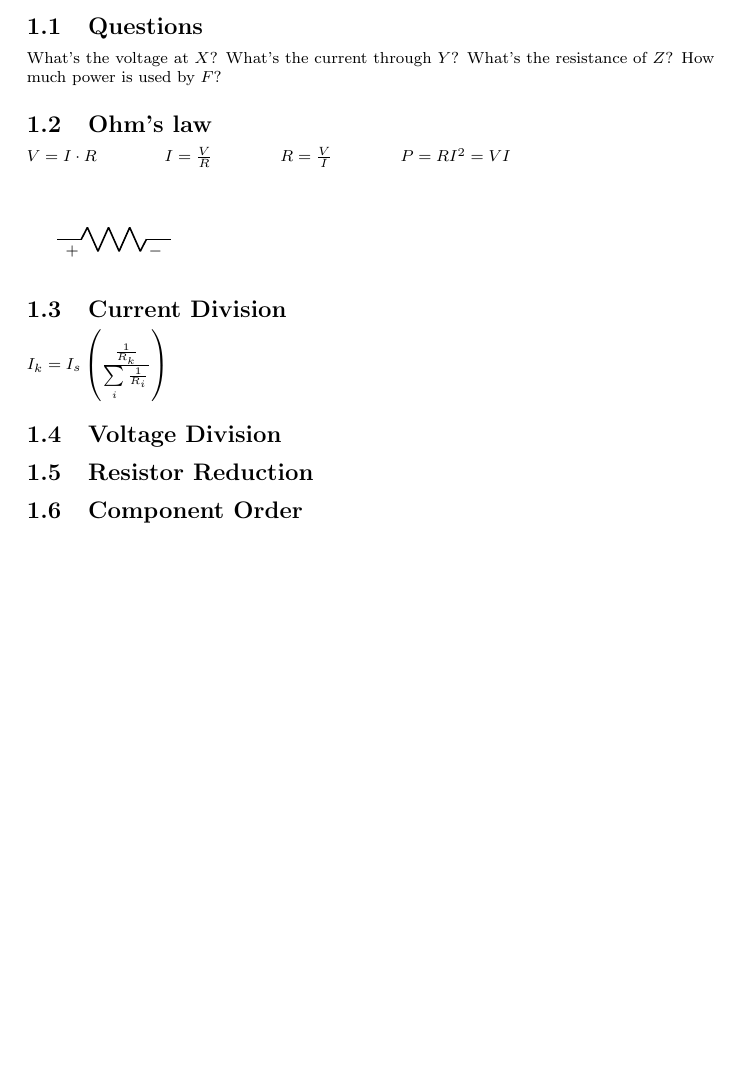
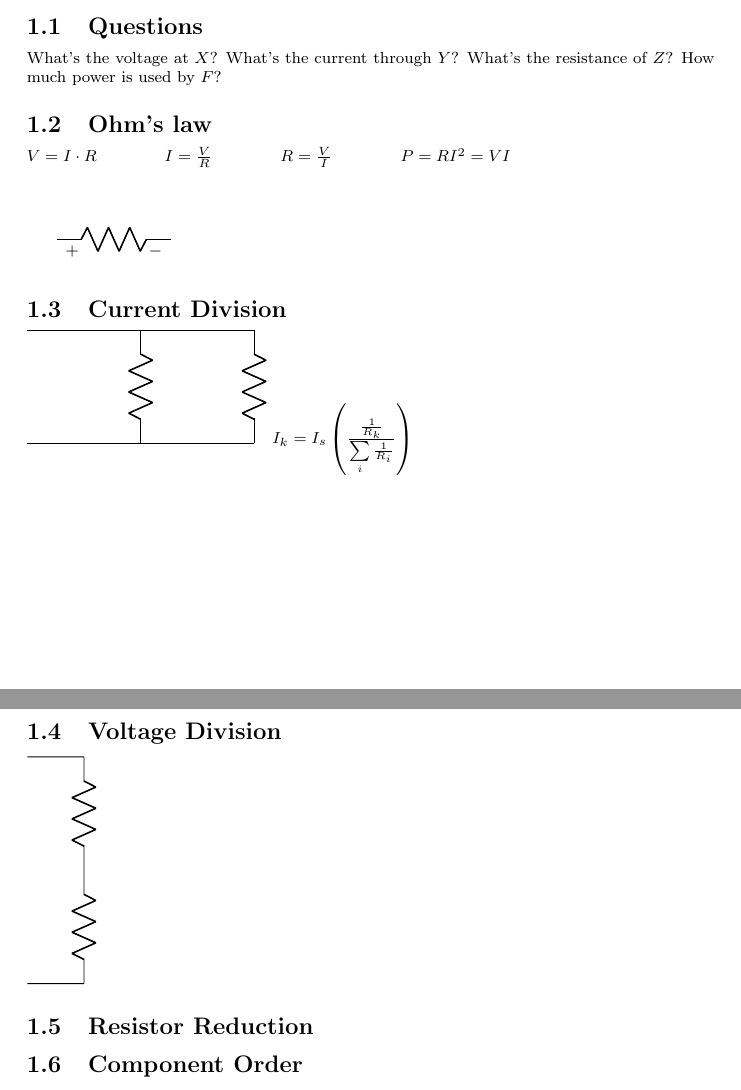
Before and after one commit to hylophile/ece-toolbox, a LaTeX document (ece.tex): part of the page before the commit and two parts of pages 1 and 2 of 2 after it, the two joined at a grey line, cut so that both start at the same text, the shorter picture padded with empty space. Compiled offline with pdfLaTeX.

Commit message:
add diagrams

```diff
--- a/ece.tex
+++ b/ece.tex
@@ -23,10 +23,23 @@ $P=RI^2=VI$ \vspace{1cm}
   (0,0) to [R,v>=$$] (2,0);
 \end{circuitikz}
 \subsection{Current Division}
-% diagram
+\begin{circuitikz} % add symbols
+  \draw
+  (0,0) to [short] (4,0)
+  (4,0) to [R] (4,2)
+  (2,0) to [R] (2,2)
+  (4,2) to [short] (0,2);
+%  \hspace{1cm}
+\end{circuitikz}
 $I_k=I_s\left( \frac{\frac{1}{R_k}}{\sum\limits_i{\frac{1}{R_i}}} \right)$
 \subsection{Voltage Division}
-
+\begin{circuitikz} % add symbols
+  \draw
+  (0,0) to [short] (1,0)
+  (1,0) to [R] (1,2)
+  (1,2) to [R] (1,4)
+  (1,4) to [short] (0,4);
+\end{circuitikz}
 \subsection{Resistor Reduction}
 
 \subsection{Component Order}
```
Also changed, not shown: ece.pdf.
